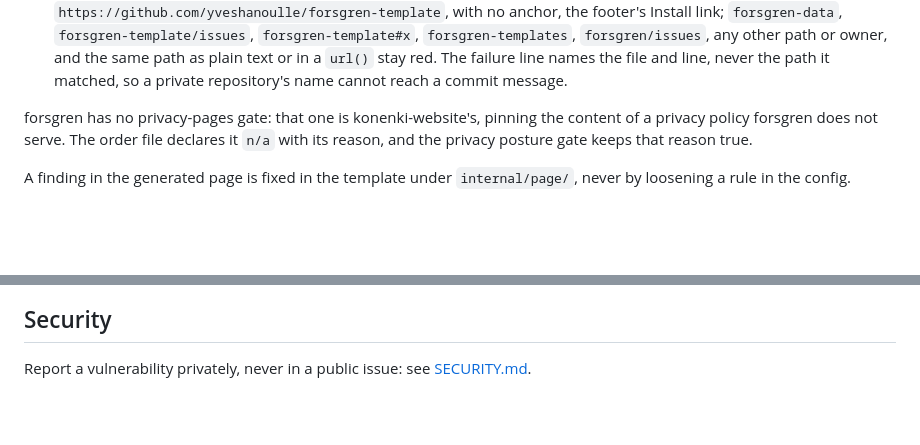
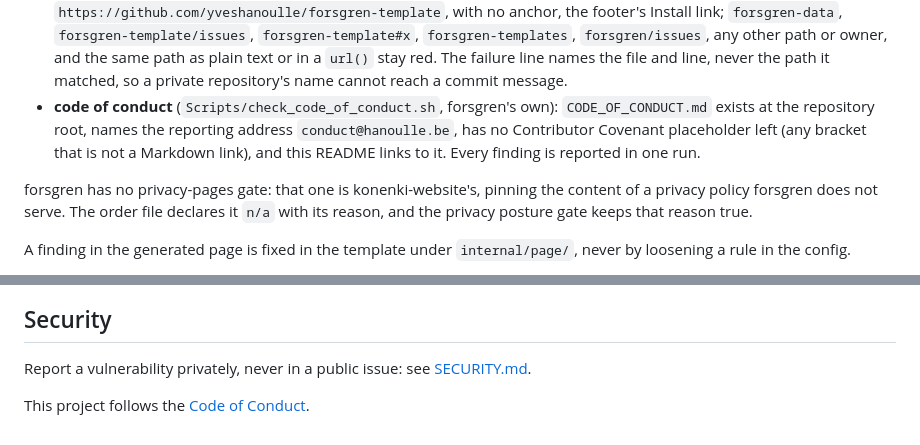
Before and after one commit to yveshanoulle/forsgren, a Markdown page: README.md, 2 parts joined by grey strips. Drawn GitHub-style; blank space fills up the shorter version.

Commit message:
coc 43-1b (1/3): forsgren has a code of conduct, linked from the README
Signed-off-by: agent-Friend <326202683+agent-Friend@users.noreply.github.com>

```diff
--- a/README.md
+++ b/README.md
@@ -1393,6 +1393,11 @@ The POST gates, on the generated site:
   the same path as plain text or in a `url()` stay red. The failure line names the file and line, never
   the path it matched, so a private repository's name cannot reach a commit
   message.
+- **code of conduct** (`Scripts/check_code_of_conduct.sh`, forsgren's own):
+  `CODE_OF_CONDUCT.md` exists at the repository root, names the reporting
+  address `conduct@hanoulle.be`, has no Contributor Covenant placeholder
+  left (any bracket that is not a Markdown link), and this README links to
+  it. Every finding is reported in one run.
 
 forsgren has no privacy-pages gate: that one is konenki-website's, pinning
 the content of a privacy policy forsgren does not serve. The order file
@@ -1892,3 +1897,5 @@ commit and no CLA: see [CONTRIBUTING.md](CONTRIBUTING.md).
 
 Report a vulnerability privately, never in a public issue: see
 [SECURITY.md](SECURITY.md).
+
+This project follows the [Code of Conduct](CODE_OF_CONDUCT.md).
```
Also changed, not shown: CLAUDE.md (+1 -0 lines), CODE_OF_CONDUCT.md (added, +93 -0 lines).
